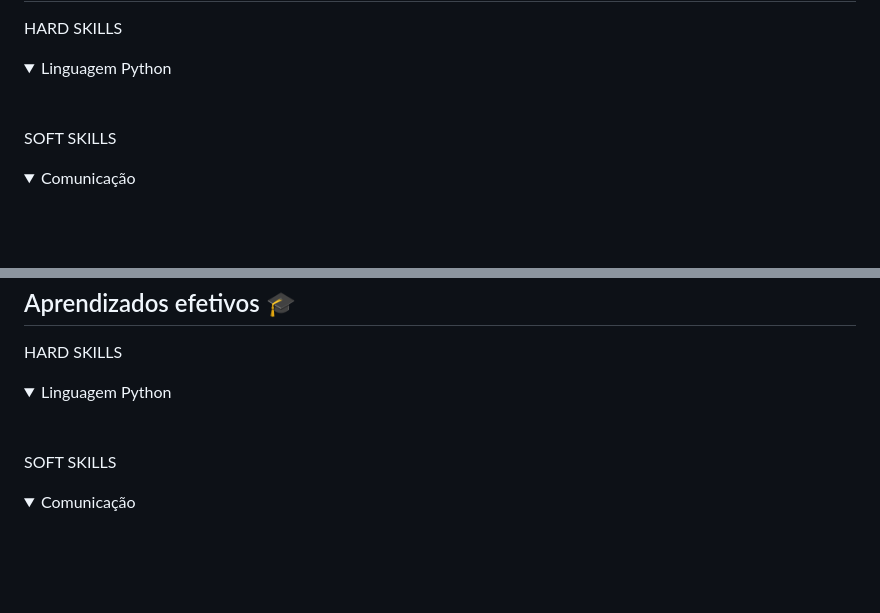
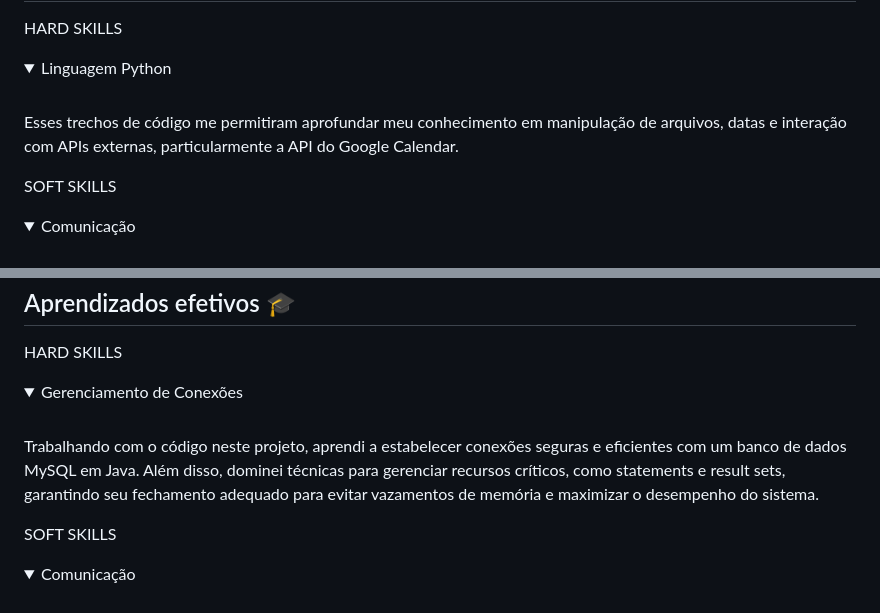
Before and after one commit to LucasMonteiiroo/Bertoti, a Markdown page: Metodologia/README.md, 2 parts joined by grey strips. Drawn GitHub-style; folded sections open; blank space fills up the shorter version.

```diff
--- a/Metodologia/README.md
+++ b/Metodologia/README.md
@@ -132,7 +132,7 @@ def eventos(day, service):
  <details>
  <summary> Linguagem Python </summary>
  <br>
-
+Esses trechos de código me permitiram aprofundar meu conhecimento em manipulação de arquivos, datas e interação com APIs externas, particularmente a API do Google Calendar.
 </details>
 
  SOFT SKILLS
@@ -301,9 +301,9 @@ public class TelaRelatorio {
  HARD SKILLS
 
  <details>
- <summary> Linguagem Python </summary>
+ <summary> Gerenciamento de Conexões </summary>
  <br>
-
+Trabalhando com o código neste projeto, aprendi a estabelecer conexões seguras e eficientes com um banco de dados MySQL em Java. Além disso, dominei técnicas para gerenciar recursos críticos, como statements e result sets, garantindo seu fechamento adequado para evitar vazamentos de memória e maximizar o desempenho do sistema.
 </details>
 
  SOFT SKILLS
```
